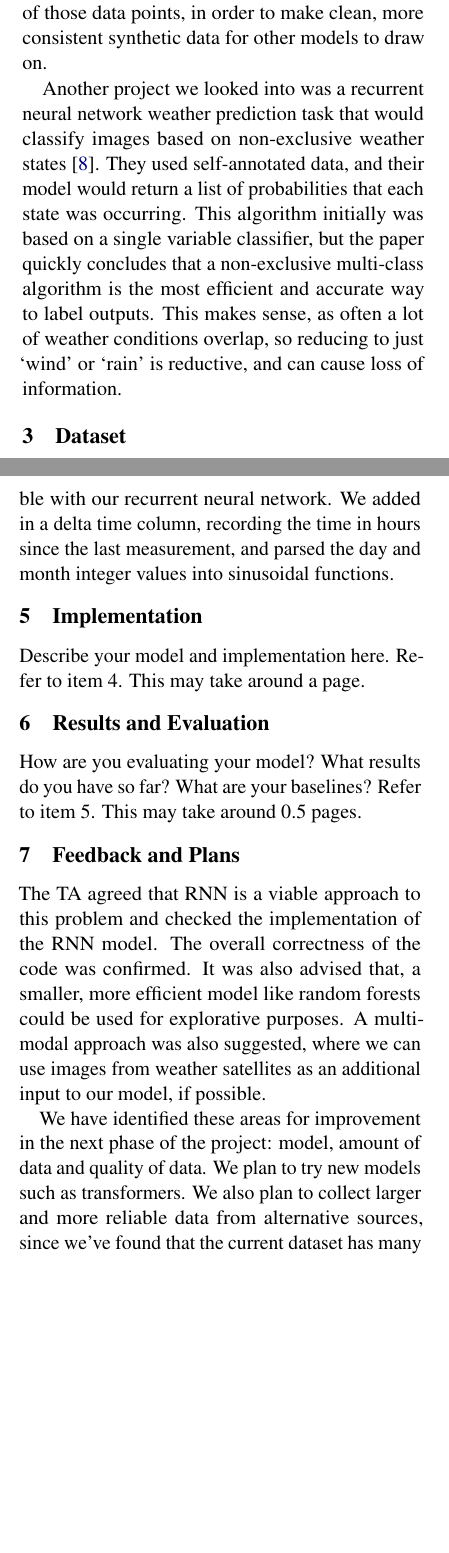
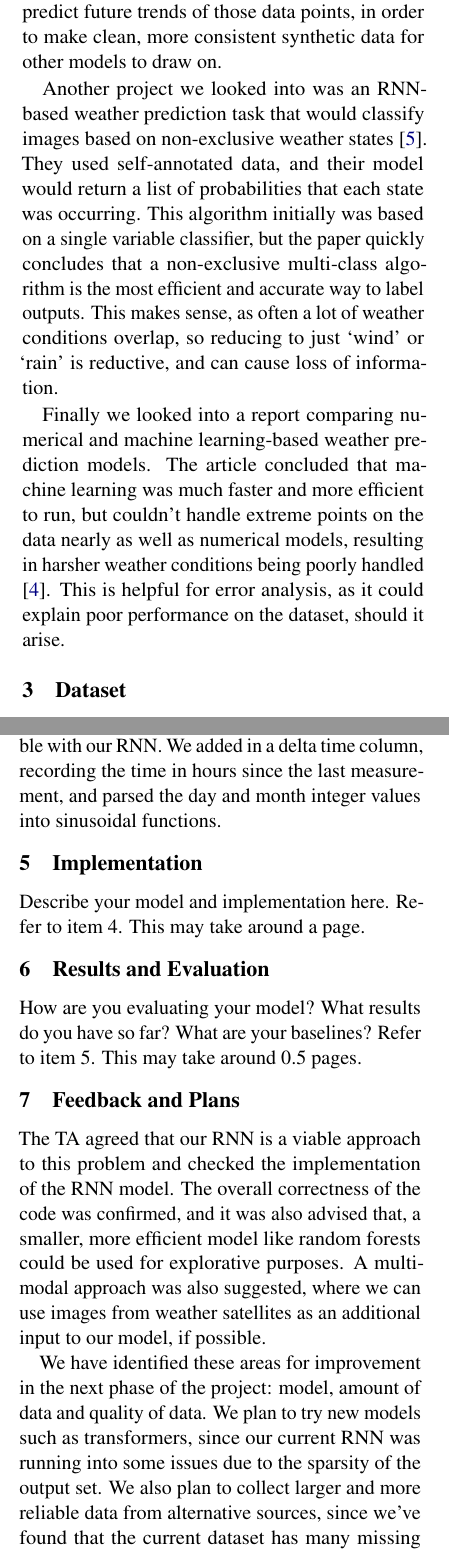
Before and after one commit to JamieEasterbrook/CS4AL3-Group36, a LaTeX document (report/main.tex): two parts of the columns of pages 1 and 2 of 3, joined at a grey line, cut so that both start at the same text, the shorter picture padded with empty space. Compiled offline with pdfLaTeX.

Commit message:
Updated main.tex and cleaned up output.

```diff
--- a/report/main.tex
+++ b/report/main.tex
@@ -87,7 +87,9 @@ Many aspects of weather prediction are heavily time-based so we will try to capt
 
-One project we discovered involved generating accurate predictive data for several weather metrics \citep{HAN2021107601}. This project was a neural network-based predictive algorithm, with several iterative versions of this model. The project experimented with comparing feed-forward neural networks to recurrent networks, eventually implementing gated recurrent unit to help with the vanishing gradient problem. The algorithms each took sequential weather data and compiled it into a model to predict future trends of those data points, in order to make clean, more consistent synthetic data for other models to draw on.
+One project we discovered involved generating accurate predictive data for several weather metrics \citep{HAN2021107601}. This project was a neural network-based predictive algorithm, with several iterative versions of this model. The project experimented with comparing feed-forward neural networks (FNNs) to recurrent networks, eventually implementing a gated recurrent unit to help with the vanishing gradient problem. The algorithms each took sequential weather data and compiled it into a model to predict future trends of those data points, in order to make clean, more consistent synthetic data for other models to draw on.
 
-Another project we looked into was a recurrent neural network weather prediction task that would classify images based on non-exclusive weather states \citep{zhao2019cnnrnnarchitecturemultilabelweather}. They used self-annotated data, and their model would return a list of probabilities that each state was occurring. This algorithm initially was based on a single variable classifier, but the paper quickly concludes that a non-exclusive multi-class algorithm is the most efficient and accurate way to label outputs. This makes sense, as often a lot of weather conditions overlap, so reducing to just ‘wind’ or ‘rain’ is reductive, and can cause loss of information.
+Another project we looked into was an RNN-based weather prediction task that would classify images based on non-exclusive weather states \citep{zhao2019cnnrnnarchitecturemultilabelweather}. They used self-annotated data, and their model would return a list of probabilities that each state was occurring. This algorithm initially was based on a single variable classifier, but the paper quickly concludes that a non-exclusive multi-class algorithm is the most efficient and accurate way to label outputs. This makes sense, as often a lot of weather conditions overlap, so reducing to just ‘wind’ or ‘rain’ is reductive, and can cause loss of information.
+
+Finally we looked into a report comparing numerical and machine learning-based weather prediction models. The article concluded that machine learning was much faster and more efficient to run, but couldn’t handle extreme points on the data nearly as well as numerical models, resulting in harsher weather conditions being poorly handled \citep{WAQAS2025306}. This is helpful for error analysis, as it could explain poor performance on the dataset, should it arise.
 
 \section{Dataset} % DONE
 
@@ -124,7 +126,7 @@ The features of our processed dataset include:
 
 Our input values contain all of this information, as we have filtered out any columns missing any values. These features were manually determined by human inspection of the dataset.
 
-We engineered the date and time features to have more readable numeric values to be more compatible with our recurrent neural network. We added in a delta time column, recording the time in hours since the last measurement, and parsed the day and month integer values into sinusoidal functions.
+We engineered the date and time features to have more readable numeric values to be more compatible with our RNN. We added in a delta time column, recording the time in hours since the last measurement, and parsed the day and month integer values into sinusoidal functions.
 
 \section{Implementation}
 
@@ -136,13 +138,11 @@ How are you evaluating your model? What results do you have so far? What are you
 
 \section{Feedback and Plans}
 
-The TA agreed that RNN is a viable approach to this problem and checked the implementation of the RNN model. The overall correctness of the code was confirmed.
-It was also advised that, a smaller, more efficient model like random forests could be used for explorative purposes.
-A multi-modal approach was also suggested, where we can use images from weather satellites as an additional input to our model, if possible.
+The TA agreed that our RNN is a viable approach to this problem and checked the implementation of the RNN model. The overall correctness of the code was confirmed, and it was also advised that, a smaller, more efficient model like random forests could be used for explorative purposes. A multi-modal approach was also suggested, where we can use images from weather satellites as an additional input to our model, if possible.
 
-We have identified these areas for improvement in the next phase of the project: model, amount of data and quality of data.
-We plan to try new models such as transformers. We also plan to collect larger and more reliable data from alternative sources,
-since we've found that the current dataset has many missing values and possible human errors.
+We have identified these areas for improvement in the next phase of the project: model, amount of data and quality of data. We plan to try new models such as transformers, since our current RNN was running into some issues due to the sparsity of the output set. We also plan to collect larger and more reliable data from alternative sources, since we've found that the current dataset has many missing values and possible human errors.
+
+\iffalse
 \section{Template Notes}
 
 You can remove this section or comment it out, as it only contains instructions for how to use this template. You may use subsections in your document as you find appropriate.
```
Also changed, not shown: report/custom.bib (+0 -2 lines), report/main.pdf (deleted), report/main.tex (18 more changed lines).
